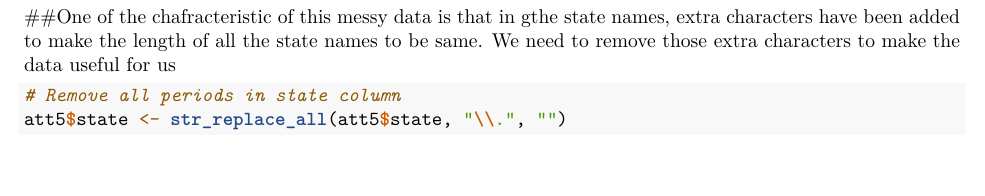
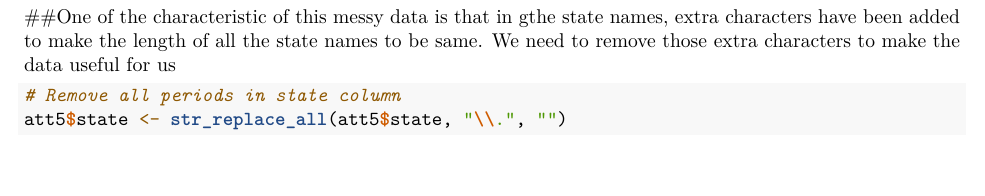
Before and after one commit to surabhi211/Data-Cleaning-in-R, an R Markdown document (US School Attendance Data Cleaning.Rmd): part of page 2 of 3, cut so that both start at the same text. Rendered offline with R 4.5, knitr and Pandoc, then LaTeX, with nearby package versions; some code elsewhere in the file could not run offline.

Commit message:
Update US School Attendance Data Cleaning.Rmd

````diff
--- a/US School Attendance Data Cleaning.Rmd
+++ b/US School Attendance Data Cleaning.Rmd
@@ -68,7 +68,7 @@ att5 <- att4[-(1:2),]
 colnames(att5)
 ```
 
-##One of the chafracteristic of this messy data is that in gthe state names, extra characters have been added to make the length of all the state names to be same. We need to remove those extra characters to make the data useful for us
+##One of the characteristic of this messy data is that in gthe state names, extra characters have been added to make the length of all the state names to be same. We need to remove those extra characters to make the data useful for us
 ```{r}
 # Remove all periods in state column
 att5$state <- str_replace_all(att5$state, "\\.", "")
````
